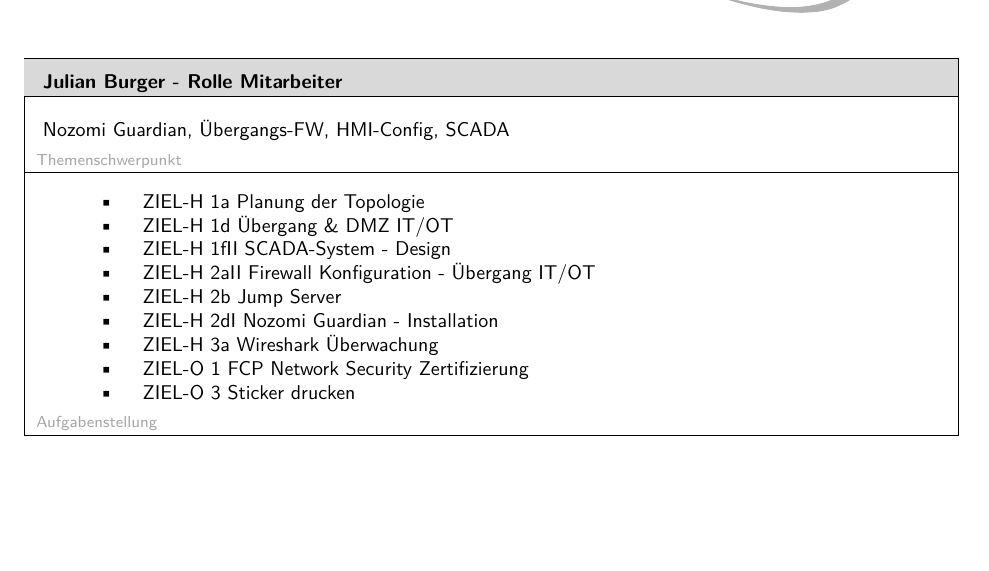
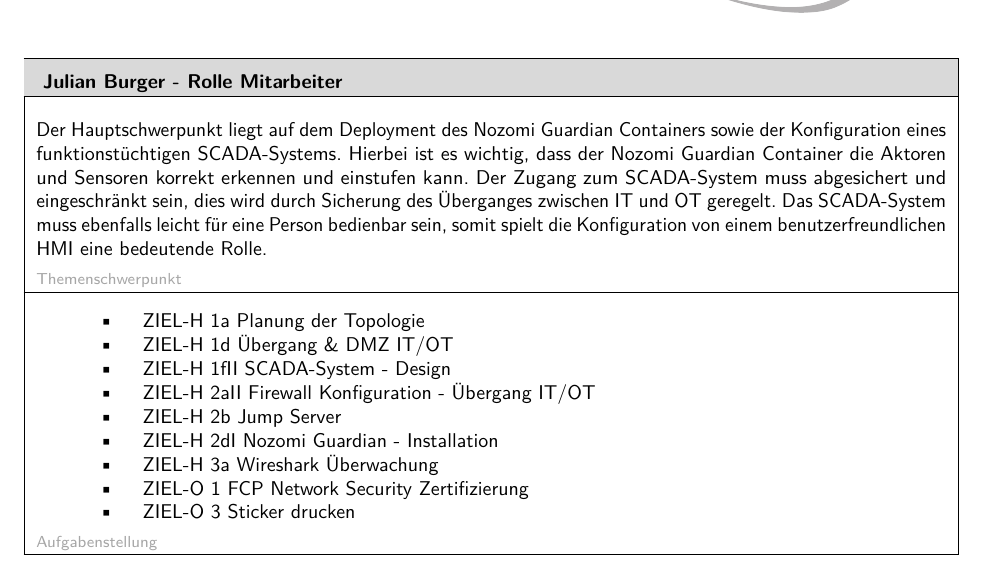
Before and after one commit to HTL3R-DA-24-25/Fenrir, a LaTeX document (documents/Ansuchen/Fenrir_Ansuchen.tex): part of page 12 of 17, cut so that both start at the same text, the shorter picture padded with empty space. Compiled offline with pdfLaTeX.

Commit message:
done burger

```diff
--- a/documents/Ansuchen/Fenrir_Ansuchen.tex
+++ b/documents/Ansuchen/Fenrir_Ansuchen.tex
@@ -550,7 +550,7 @@
 		\rule{0pt}{15pt}
 		\textbf{\normalsize{Julian Burger - Rolle Mitarbeiter}} \\ \hline
 
-		\rule{0pt}{20pt} Nozomi Guardian, Übergangs-FW, HMI-Config, SCADA \\
+		\rule{0pt}{20pt}Der Hauptschwerpunkt liegt auf dem Deployment des Nozomi Guardian Containers sowie der Konfiguration eines funktionstüchtigen SCADA-Systems. Hierbei ist es wichtig, dass der Nozomi Guardian Container die Aktoren und Sensoren korrekt erkennen und einstufen kann. Der Zugang zum SCADA-System muss abgesichert und eingeschränkt sein, dies wird durch Sicherung des Überganges zwischen IT und OT geregelt. Das SCADA-System muss ebenfalls leicht für eine Person bedienbar sein, somit spielt die Konfiguration von einem benutzerfreundlichen HMI eine bedeutende Rolle.  \\
 		\rule{0pt}{11pt}\textcolor[HTML]{A6A6A6}{\footnotesize{Themenschwerpunkt}} \\ \hline
 
 		\begin{itemize}[itemsep=0pt, parsep=0pt, topsep=0pt]
```
